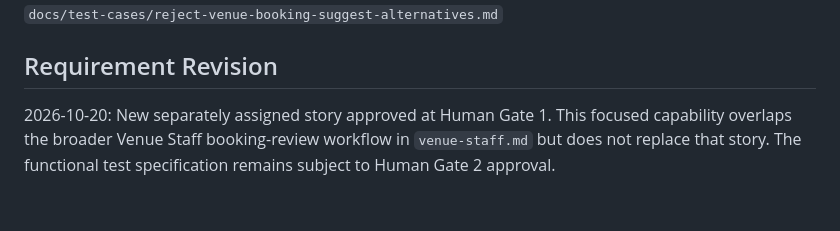
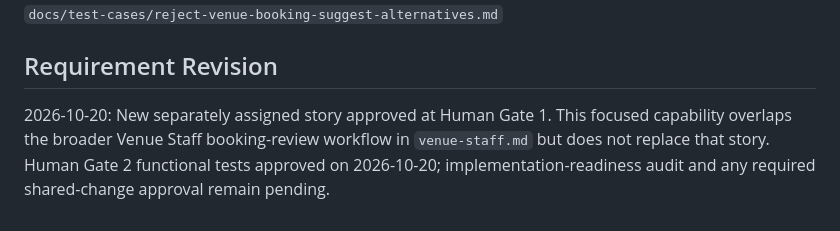
Before and after one commit to kaiyang-alt/SPM_Donki-Copy-Backup, a Markdown page: docs/user-stories/reject-venue-booking-suggest-alternatives.md, the part around the change. Drawn GitHub-style.

Commit message:
docs: record approved venue rejection functional tests

```diff
--- a/docs/user-stories/reject-venue-booking-suggest-alternatives.md
+++ b/docs/user-stories/reject-venue-booking-suggest-alternatives.md
@@ -74,4 +74,4 @@ As Venue Staff, I want to reject an unsuitable booking request and suggest an al
 
 ## Requirement Revision
 
-2026-10-20: New separately assigned story approved at Human Gate 1. This focused capability overlaps the broader Venue Staff booking-review workflow in `venue-staff.md` but does not replace that story. The functional test specification remains subject to Human Gate 2 approval.
+2026-10-20: New separately assigned story approved at Human Gate 1. This focused capability overlaps the broader Venue Staff booking-review workflow in `venue-staff.md` but does not replace that story. Human Gate 2 functional tests approved on 2026-10-20; implementation-readiness audit and any required shared-change approval remain pending.
```
